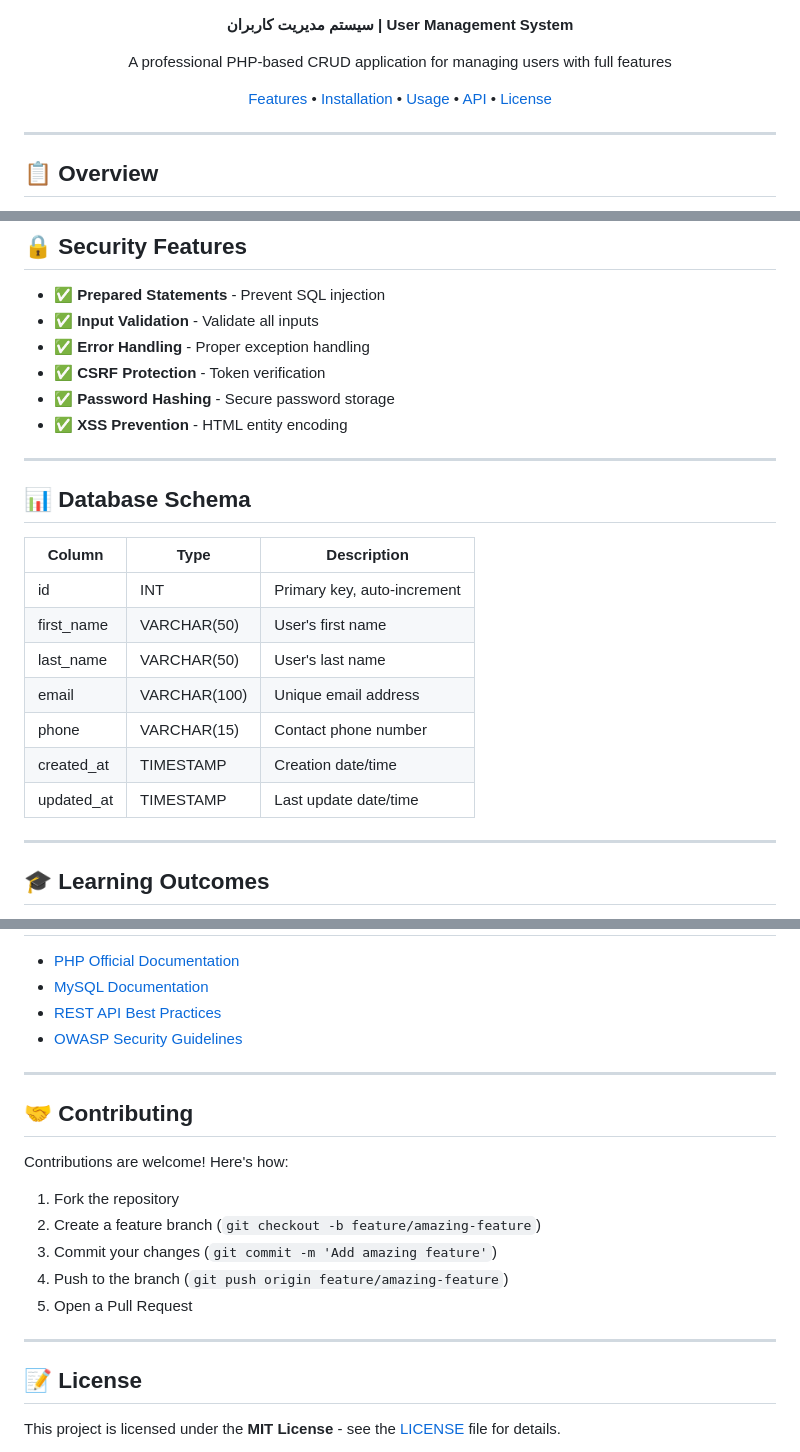
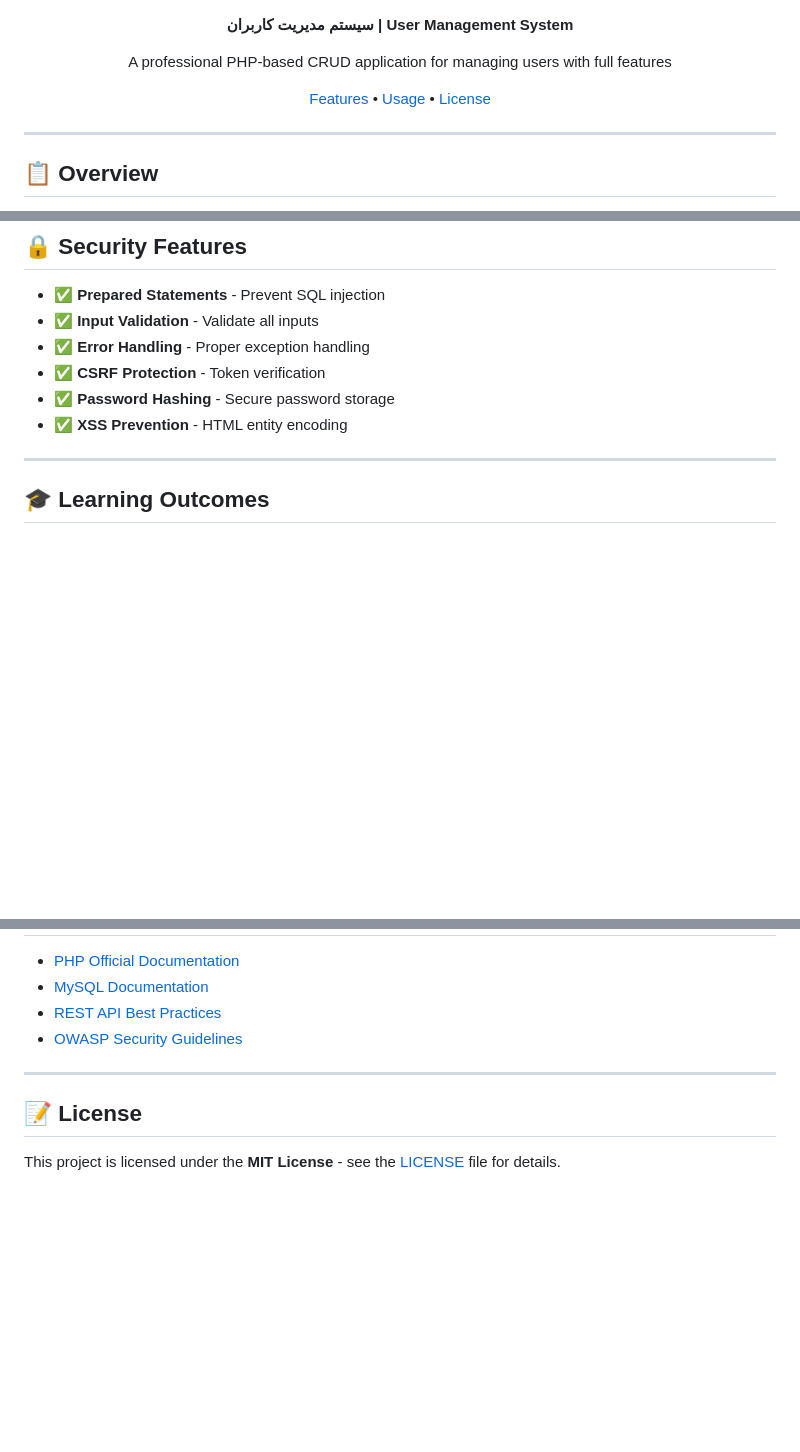
Before and after one commit to mehdifrtgyhuj-debug/php-crud-, a Markdown page: README.md, 3 parts joined by grey strips. GitHub-like rendering; blank space fills up the shorter version.

```diff
--- a/README.md
+++ b/README.md
@@ -12,7 +12,7 @@
 
 A professional PHP-based CRUD application for managing users with full features
 
-[Features](#-features) • [Installation](#-installation) • [Usage](#-usage) • [API](#-api) • [License](#-license)
+[Features](#-features) • [Usage](#-usage) • [License](#-license)
 
 </div>
 
@@ -199,20 +84,6 @@ php-crud-/
 - ✅ **CSRF Protection** - Token verification
 - ✅ **Password Hashing** - Secure password storage
 - ✅ **XSS Prevention** - HTML entity encoding
-
----
-
-## 📊 Database Schema
-
-| Column | Type | Description |
-|--------|------|-------------|
-| id | INT | Primary key, auto-increment |
-| first_name | VARCHAR(50) | User's first name |
-| last_name | VARCHAR(50) | User's last name |
-| email | VARCHAR(100) | Unique email address |
-| phone | VARCHAR(15) | Contact phone number |
-| created_at | TIMESTAMP | Creation date/time |
-| updated_at | TIMESTAMP | Last update date/time |
 
 ---
 
@@ -273,18 +144,6 @@ Solution: Use a valid email address in the format: user@example.com
 
 ---
 
-## 🤝 Contributing
-
-Contributions are welcome! Here's how:
-
-1. Fork the repository
-2. Create a feature branch (`git checkout -b feature/amazing-feature`)
-3. Commit your changes (`git commit -m 'Add amazing feature'`)
-4. Push to the branch (`git push origin feature/amazing-feature`)
-5. Open a Pull Request
-
----
-
 ## 📝 License
 
 This project is licensed under the **MIT License** - see the [LICENSE](LICENSE) file for details.
```
Also changed, not shown: other parts of README.md (+0 -115 lines).
